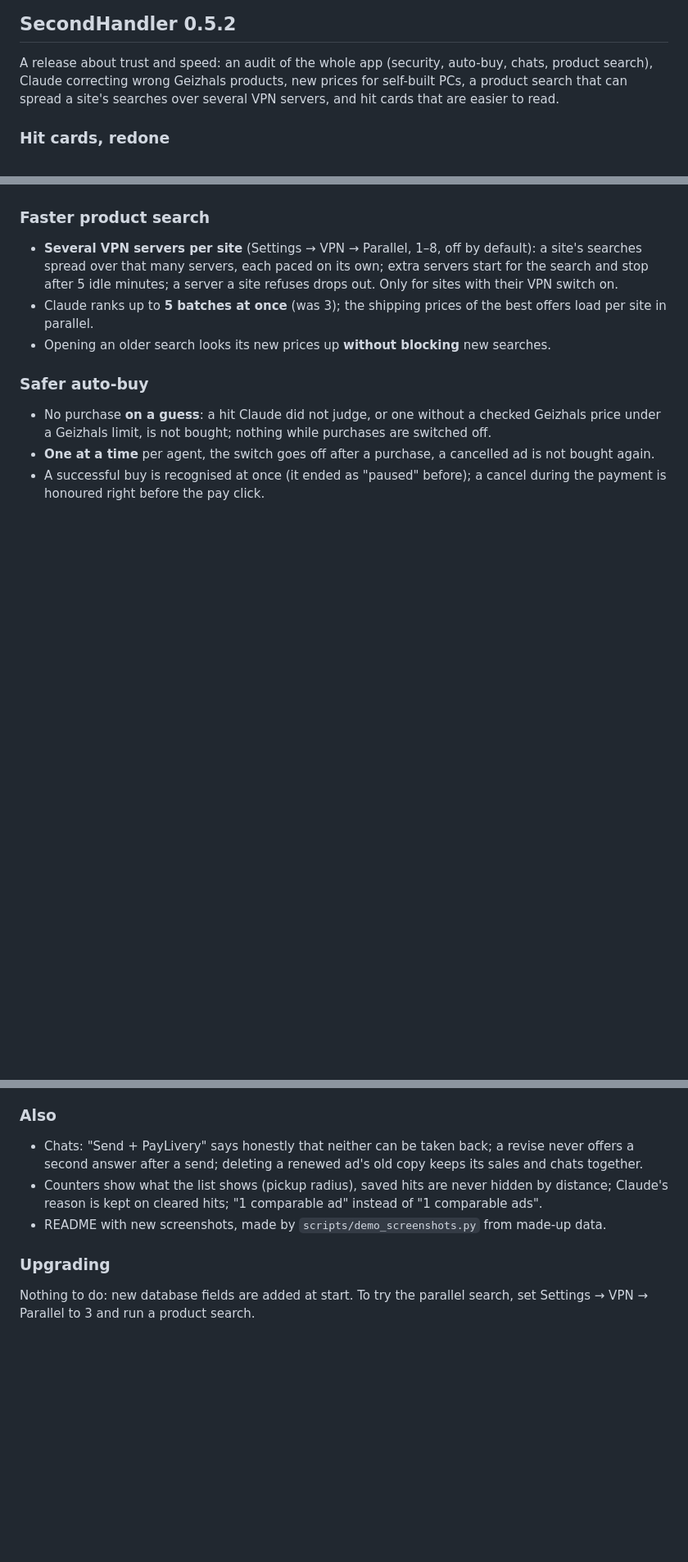
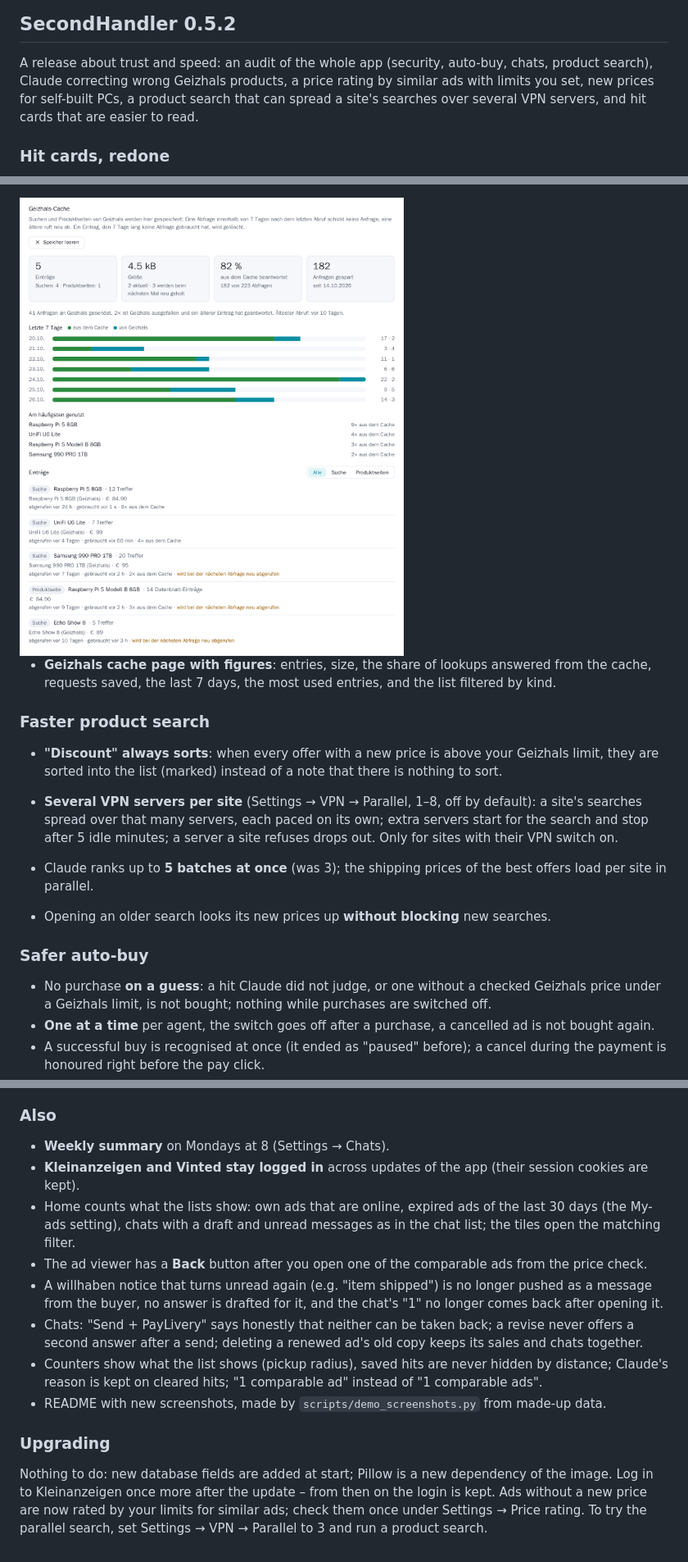
Before and after one commit to TweetsOfNiklas/willhaben-agent, a Markdown page: docs/releases/v0.5.2.md, 3 parts joined by grey strips. Shown at 82% size. Drawn GitHub-style; pictures changed too: docs/releases/v0.5.2/geizhals-cache.png (added); blank space fills up the shorter version.

Commit message:
Version 0.5.2
Co-Authored-By: Claude Opus 5.5 <noreply@anthropic.com>
Claude-Session: https://claude.ai/code/session_01EVgoGxr1Bpv8GkskYJcxcx

```diff
--- a/docs/releases/v0.5.2.md
+++ b/docs/releases/v0.5.2.md
@@ -1,8 +1,9 @@
 ## SecondHandler 0.5.2
 
 A release about trust and speed: an audit of the whole app (security, auto-buy, chats, product search), Claude
-correcting wrong Geizhals products, new prices for self-built PCs, a product search that can spread a site's
-searches over several VPN servers, and hit cards that are easier to read.
+correcting wrong Geizhals products, a price rating by similar ads with limits you set, new prices for self-built
+PCs, a product search that can spread a site's searches over several VPN servers, and hit cards that are easier to
+read.
 
 ### Hit cards, redone
 
@@ -33,4 +83,12 @@ searches over several VPN servers, and hit cards that are easier to read.
+<img src="v0.5.2/geizhals-cache.png" alt="The Geizhals cache page: entries, size, share answered from the cache, requests saved, the last 7 days" width="560">
+
+- **Geizhals cache page with figures**: entries, size, the share of lookups answered from the cache, requests saved,
+  the last 7 days, the most used entries, and the list filtered by kind.
+
 ### Faster product search
+
+- **"Discount" always sorts**: when every offer with a new price is above your Geizhals limit, they are sorted into
+  the list (marked) instead of a note that there is nothing to sort.
 
 - **Several VPN servers per site** (Settings → VPN → Parallel, 1–8, off by default): a site's searches spread over
   that many servers, each paced on its own; extra servers start for the search and stop after 5 idle minutes; a
@@ -55,6 +113,13 @@ searches over several VPN servers, and hit cards that are easier to read.
 
 ### Also
 
+- **Weekly summary** on Mondays at 8 (Settings → Chats).
+- **Kleinanzeigen and Vinted stay logged in** across updates of the app (their session cookies are kept).
+- Home counts what the lists show: own ads that are online, expired ads of the last 30 days (the My-ads
+  setting), chats with a draft and unread messages as in the chat list; the tiles open the matching filter.
+- The ad viewer has a **Back** button after you open one of the comparable ads from the price check.
+- A willhaben notice that turns unread again (e.g. "item shipped") is no longer pushed as a message from the buyer,
+  no answer is drafted for it, and the chat's "1" no longer comes back after opening it.
 - Chats: "Send + PayLivery" says honestly that neither can be taken back; a revise never offers a second answer
   after a send; deleting a renewed ad's old copy keeps its sales and chats together.
 - Counters show what the list shows (pickup radius), saved hits are never hidden by distance; Claude's reason is
@@ -63,5 +128,7 @@ searches over several VPN servers, and hit cards that are easier to read.
 
 ### Upgrading
 
-Nothing to do: new database fields are added at start. To try the parallel search, set Settings → VPN → Parallel
+Nothing to do: new database fields are added at start; Pillow is a new dependency of the image. Log in to
+Kleinanzeigen once more after the update – from then on the login is kept. Ads without a new price are now rated by your limits for
+similar ads; check them once under Settings → Price rating. To try the parallel search, set Settings → VPN → Parallel
 to 3 and run a product search.
```
Also changed, not shown: other parts of docs/releases/v0.5.2.md (+49 -0 lines), docs/releases/v0.5.2/price-similar.png (added), 2 other files.
